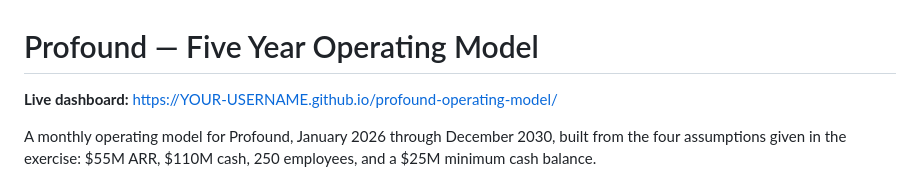
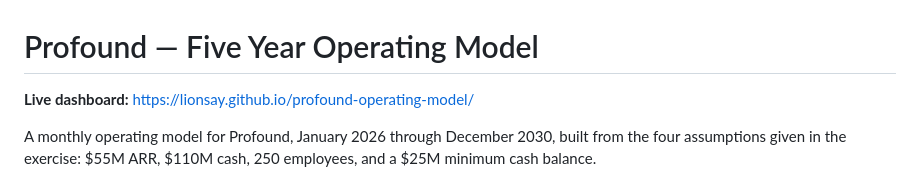
Before and after one commit to lionsay/profound-case, a Markdown page: profound-github-repo_4/README.md, the part around the change. Rendered like a GitHub page.

```diff
--- a/profound-github-repo_4/README.md
+++ b/profound-github-repo_4/README.md
@@ -1,6 +1,6 @@
 # Profound — Five Year Operating Model
 
-**Live dashboard:** https://YOUR-USERNAME.github.io/profound-operating-model/
+**Live dashboard:** https://lionsay.github.io/profound-operating-model/
 
 A monthly operating model for Profound, January 2026 through December 2030, built from the four
 assumptions given in the exercise: $55M ARR, $110M cash, 250 employees, and a $25M minimum cash balance.
```
